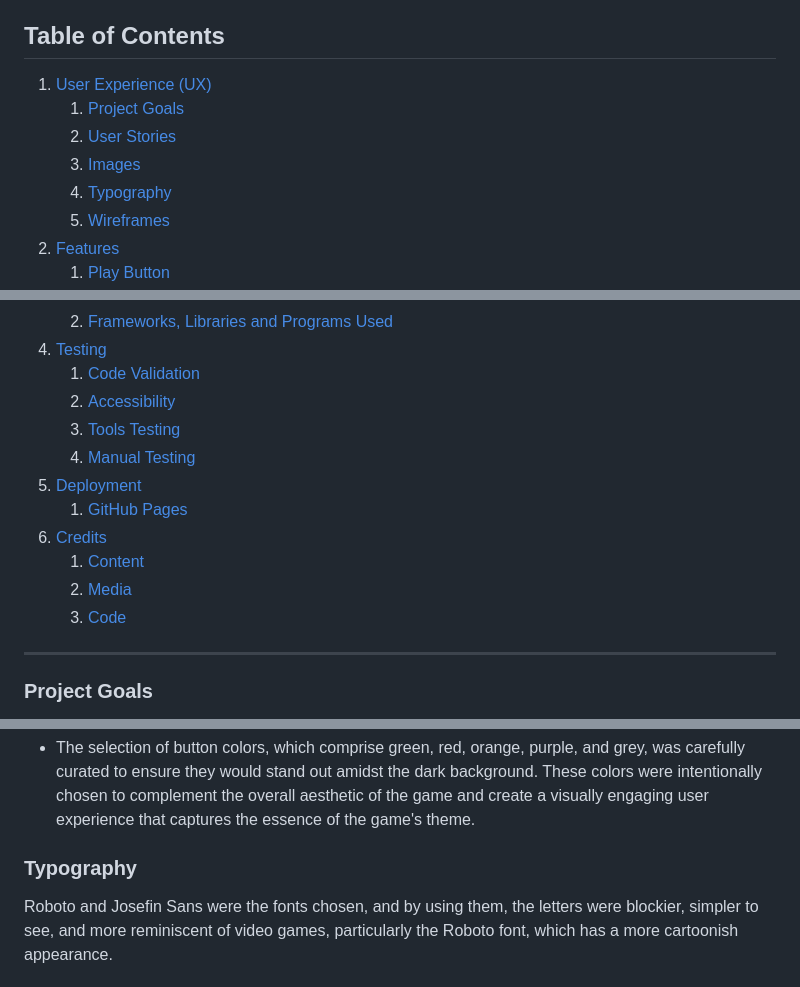
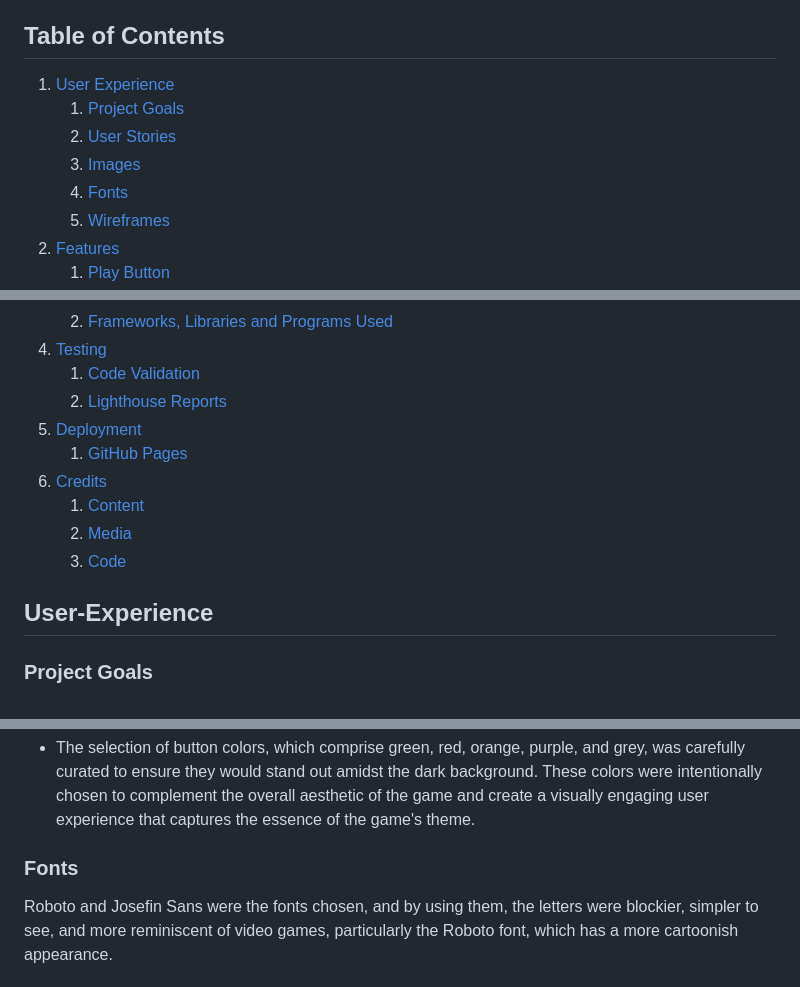
Before and after one commit to Gabriel5638/Rock-Paper-Scissors-Spock-Game, a Markdown page: README.md, 3 parts joined by grey strips. Rendered like a GitHub page.

```diff
--- a/README.md
+++ b/README.md
@@ -10,11 +10,11 @@ Visit the deployed website [here](https://gabriel5638.github.io/Rock-Paper-Sciss
 
 ## Table of Contents
 
-1. [User Experience (UX)](#user-experience-UX)
+1. [User Experience](#user-experience)
     1. [Project Goals](#project-goals)
     2. [User Stories](#user-stories)
     3. [Images](#images)
-    4. [Typography](#fonts)
+    4. [Fonts](#fonts)
     5. [Wireframes](#wireframes)
 2. [Features](#features)
     1. [Play Button](#play-button)
@@ -29,9 +29,7 @@ Visit the deployed website [here](https://gabriel5638.github.io/Rock-Paper-Sciss
     2. [Frameworks, Libraries and Programs Used](#frameworks-libraries-and-programs-used)
 4. [Testing](#testing)
     1. [Code Validation](#code-validation)
-    2. [Accessibility](#accessibility)
-    3. [Tools Testing](#tools-testing)
-    4. [Manual Testing](#manual-testing)
+    2. [Lighthouse Reports](#lighthouse-reports)
 5. [Deployment](#deployment)
     1. [GitHub Pages](#github-pages)
 6. [Credits](#credits)
@@ -39,7 +37,7 @@ Visit the deployed website [here](https://gabriel5638.github.io/Rock-Paper-Sciss
     2. [Media](#media)
     3. [Code](#code)
 
-***
+## User-Experience
 
 ### Project Goals
 
@@ -73,7 +71,7 @@ Visit the deployed website [here](https://gabriel5638.github.io/Rock-Paper-Sciss
 
 * The selection of button colors, which comprise green, red, orange, purple, and grey, was carefully curated to ensure they would stand out amidst the dark background. These colors were intentionally chosen to complement the overall aesthetic of the game and create a visually engaging user experience that captures the essence of the game's theme.
 
-### Typography
+### Fonts
 
 Roboto and Josefin Sans were the fonts chosen, and by using them, the letters were blockier, simpler to see, and more reminiscent of video games, particularly the Roboto font, which has a more cartoonish appearance.
 
```
Also changed, not shown: other parts of README.md (+2 -2 lines).
